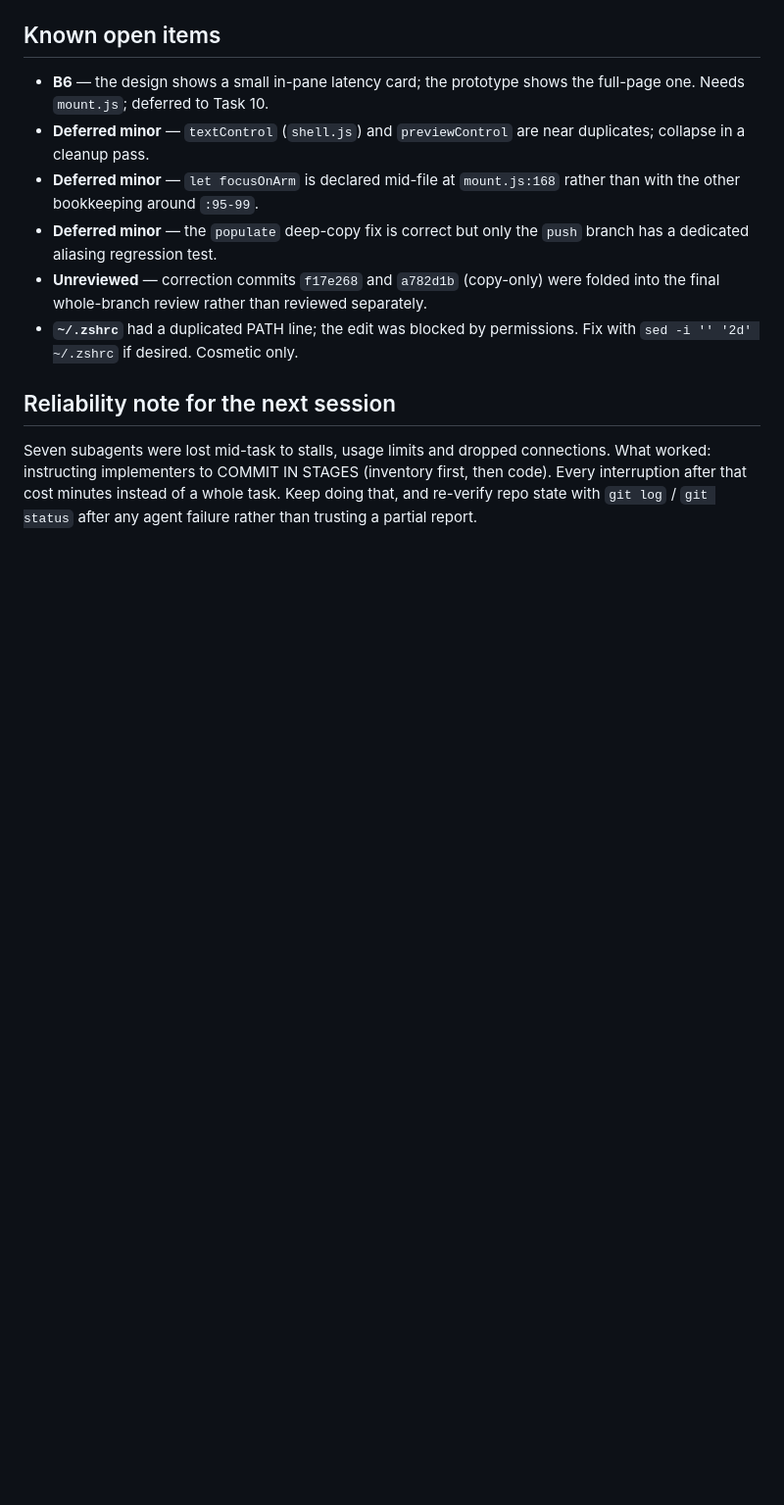
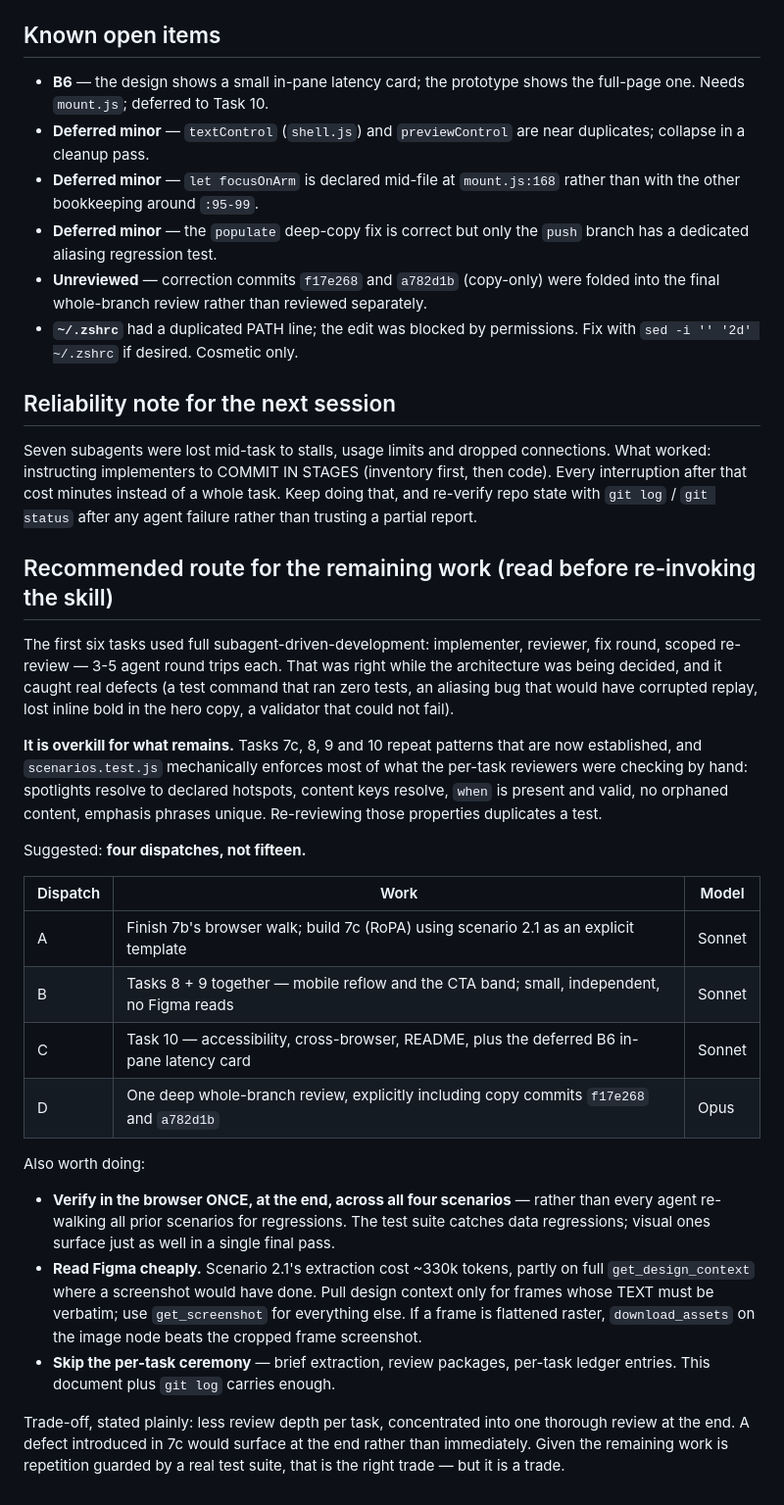
Before and after one commit to mehvash-fatima/mehvash-fatima.github.io, a Markdown page: docs/superpowers/HANDOFF.md, the part around the change. Shown at 98% size. Rendered like a GitHub page; blank space fills up the shorter version.

Commit message:
Recommend a lighter process for the remaining prototype tasks
The heavyweight per-task review loop earned its cost while the architecture was
being decided. What remains repeats established patterns that the validator now
enforces mechanically, so four dispatches and one deep final review should do.

Co-Authored-By: Claude Opus 5 (1M context) <noreply@anthropic.com>

```diff
--- a/docs/superpowers/HANDOFF.md
+++ b/docs/superpowers/HANDOFF.md
@@ -140,3 +140,44 @@ What worked: instructing implementers to COMMIT IN STAGES (inventory first, then
 code). Every interruption after that cost minutes instead of a whole task. Keep doing
 that, and re-verify repo state with `git log` / `git status` after any agent failure
 rather than trusting a partial report.
+
+## Recommended route for the remaining work (read before re-invoking the skill)
+
+The first six tasks used full subagent-driven-development: implementer, reviewer,
+fix round, scoped re-review — 3-5 agent round trips each. That was right while the
+architecture was being decided, and it caught real defects (a test command that ran
+zero tests, an aliasing bug that would have corrupted replay, lost inline bold in the
+hero copy, a validator that could not fail).
+
+**It is overkill for what remains.** Tasks 7c, 8, 9 and 10 repeat patterns that are
+now established, and `scenarios.test.js` mechanically enforces most of what the
+per-task reviewers were checking by hand: spotlights resolve to declared hotspots,
+content keys resolve, `when` is present and valid, no orphaned content, emphasis
+phrases unique. Re-reviewing those properties duplicates a test.
+
+Suggested: **four dispatches, not fifteen.**
+
+| Dispatch | Work | Model |
+|---|---|---|
+| A | Finish 7b's browser walk; build 7c (RoPA) using scenario 2.1 as an explicit template | Sonnet |
+| B | Tasks 8 + 9 together — mobile reflow and the CTA band; small, independent, no Figma reads | Sonnet |
+| C | Task 10 — accessibility, cross-browser, README, plus the deferred B6 in-pane latency card | Sonnet |
+| D | One deep whole-branch review, explicitly including copy commits `f17e268` and `a782d1b` | Opus |
+
+Also worth doing:
+
+- **Verify in the browser ONCE, at the end, across all four scenarios** — rather than
+  every agent re-walking all prior scenarios for regressions. The test suite catches
+  data regressions; visual ones surface just as well in a single final pass.
+- **Read Figma cheaply.** Scenario 2.1's extraction cost ~330k tokens, partly on full
+  `get_design_context` where a screenshot would have done. Pull design context only
+  for frames whose TEXT must be verbatim; use `get_screenshot` for everything else.
+  If a frame is flattened raster, `download_assets` on the image node beats the
+  cropped frame screenshot.
+- **Skip the per-task ceremony** — brief extraction, review packages, per-task ledger
+  entries. This document plus `git log` carries enough.
+
+Trade-off, stated plainly: less review depth per task, concentrated into one thorough
+review at the end. A defect introduced in 7c would surface at the end rather than
+immediately. Given the remaining work is repetition guarded by a real test suite,
+that is the right trade — but it is a trade.
```
